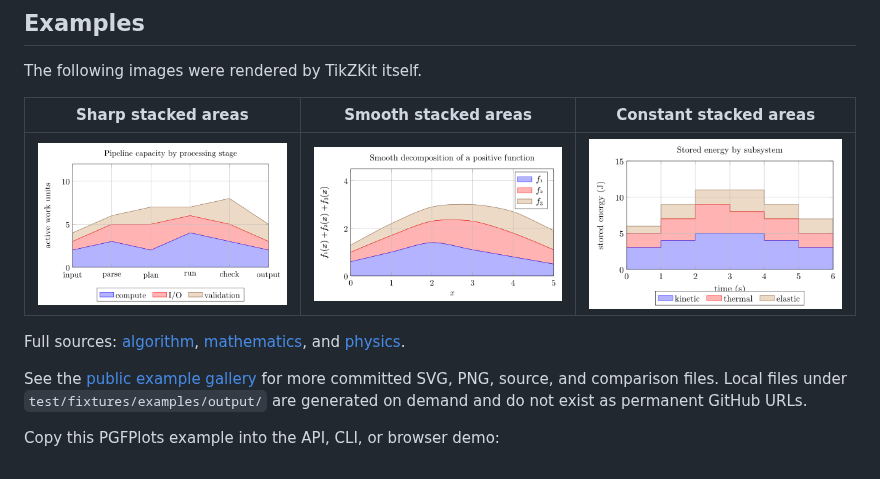
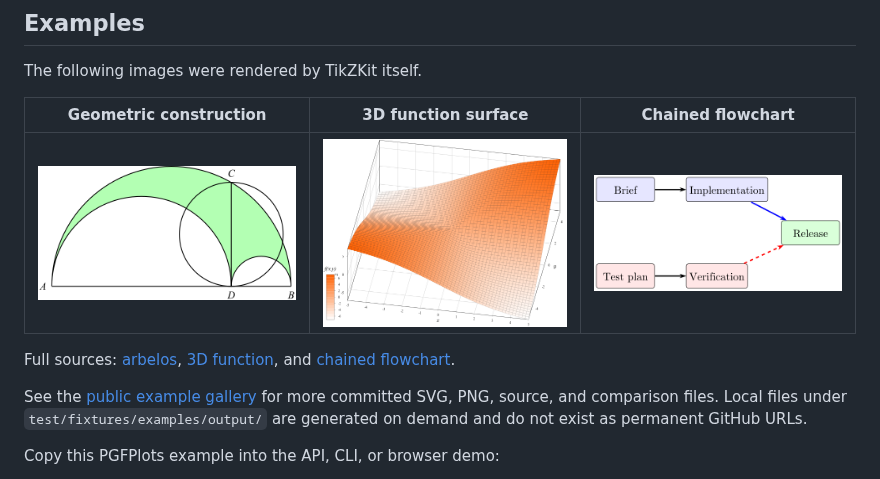
Before and after one commit to gezhi-io/tikzkit, a Markdown page: README.md, the part around the change. Rendered like a GitHub page; pictures changed too: docs/images/readme/3d-function-4.png (added), docs/images/readme/arbelos.png (added), docs/images/readme/chains-multiple-joins-flowchart.png (added).

Commit message:
Showcase representative TikZKit examples

```diff
--- a/README.md
+++ b/README.md
@@ -40,13 +40,13 @@ Use `tikzToSvg(source)` for synchronous rendering. The package also exports
 
 The following images were rendered by TikZKit itself.
 
-| Sharp stacked areas | Smooth stacked areas | Constant stacked areas |
+| Geometric construction | 3D function surface | Chained flowchart |
 | --- | --- | --- |
-| <img src="https://raw.githubusercontent.com/gezhi-io/tikzkit/main/docs/images/readme/stacked-area-algorithm.png" width="360" alt="Sharp stacked area chart rendered by TikZKit"> | <img src="https://raw.githubusercontent.com/gezhi-io/tikzkit/main/docs/images/readme/stacked-area-math.png" width="360" alt="Smooth stacked area chart rendered by TikZKit"> | <img src="https://raw.githubusercontent.com/gezhi-io/tikzkit/main/docs/images/readme/stacked-area-physics.png" width="360" alt="Constant stacked area chart rendered by TikZKit"> |
+| <img src="https://raw.githubusercontent.com/gezhi-io/tikzkit/main/docs/images/readme/arbelos.png" width="360" alt="Arbelos construction rendered by TikZKit"> | <img src="https://raw.githubusercontent.com/gezhi-io/tikzkit/main/docs/images/readme/3d-function-4.png" width="360" alt="Three-dimensional function surface rendered by TikZKit"> | <img src="https://raw.githubusercontent.com/gezhi-io/tikzkit/main/docs/images/readme/chains-multiple-joins-flowchart.png" width="360" alt="Flowchart with chained joins rendered by TikZKit"> |
 
-Full sources: [algorithm](test/fixtures/examples/pgfplots/stacked-area/algorithm.tex),
-[mathematics](test/fixtures/examples/pgfplots/stacked-area/math.tex), and
-[physics](test/fixtures/examples/pgfplots/stacked-area/physics.tex).
+Full sources: [arbelos](test/fixtures/examples/latex-examples/arbelos.tex),
+[3D function](test/fixtures/examples/latex-examples/3d-function-4.tex), and
+[chained flowchart](test/fixtures/examples/chains/multiple-joins-flowchart.tex).
 
 See the [public example gallery](docs/examples.md) for more committed SVG,
 PNG, source, and comparison files. Local files under
```
